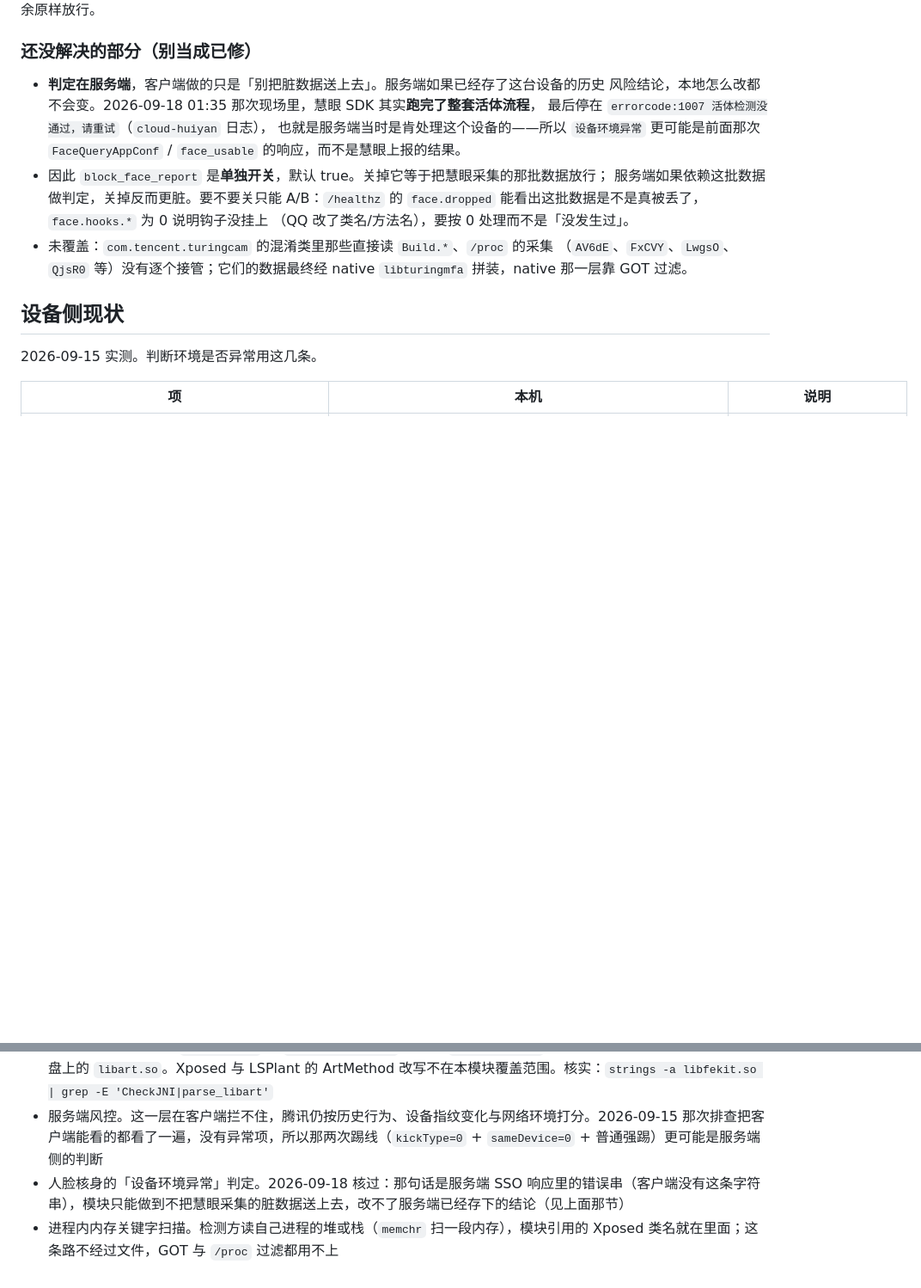
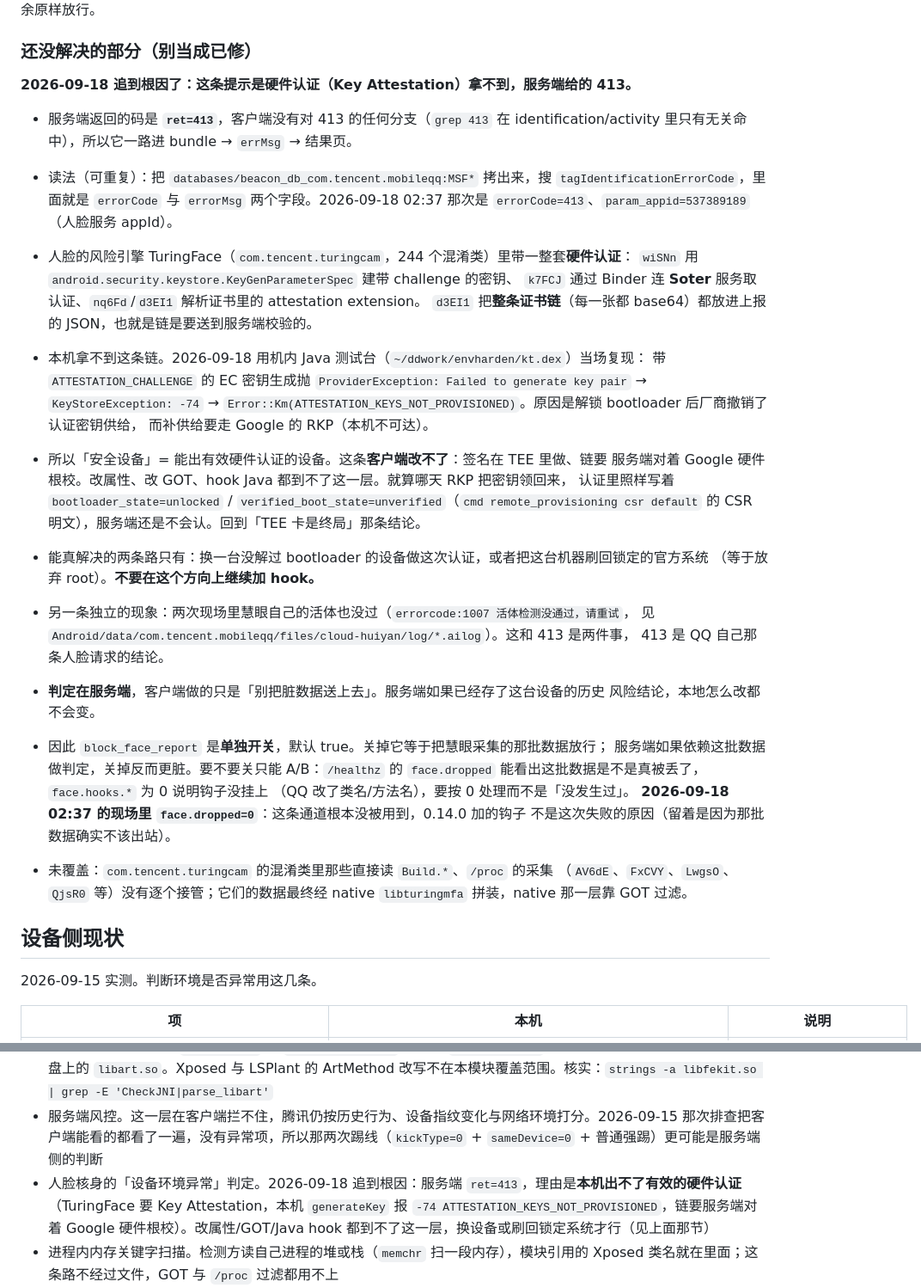
Before and after one commit to araea/satori-qq, a Markdown page: docs/ANTIDETECT.md, 2 parts joined by grey strips. Shown at 86% size. Rendered like a GitHub page; blank space fills up the shorter version.

Commit message:
docs(antidetect): 人脸核身 413 的根因是拿不到硬件认证，别再往这个方向加 hook
追到服务端返回的码是 ret=413（客户端对 413 没有任何分支），读法是把 MSF beacon
里的 tagIdentificationErrorCode 拎出来看 errorCode/errorMsg，2026-09-18 02:37
那次是 errorCode=413 / param_appid=537389189。

人脸风险引擎 TuringFace（com.tencent.turingcam）里带一整套硬件认证：wiSNn 建带
challenge 的 AndroidKeyStore 密钥、k7FCJ 走 Binder 连 Soter、nq6Fd/d3EI1 解析
attestation extension，且 d3EI1 把整条证书链放进上报 JSON（链要服务端对着 Google
硬件根校验）。

本机拿不到：用机内 Java 测试台当场复现，带 ATTESTATION_CHALLENGE 的 EC 密钥生成
抛 -74 ATTESTATION_KEYS_NOT_PROVISIONED（解锁后厂商撤销了认证密钥供给，补供给要走
Google RKP 而本机不可达）。就算领回密钥，认证里也写着 bootloader unlocked /
verified boot unverified，服务端照样不认。

另外记一笔：两次现场里 face.dropped=0，说明 0.14.0 覆盖的那条上报通道根本没被用到，
不是这次失败的原因（留着是因为那批数据确实不该出站）。

```diff
--- a/docs/ANTIDETECT.md
+++ b/docs/ANTIDETECT.md
@@ -199,15 +199,40 @@ KKICKBYMULTIINST(0), KKICKBYMOBILE(1), KKICKBYPASSWORDCHANGE(2), KKCIKBYLOWVERSI
 
 ### 还没解决的部分（别当成已修）
 
+**2026-09-18 追到根因了：这条提示是硬件认证（Key Attestation）拿不到，服务端给的 413。**
+
+- 服务端返回的码是 **`ret=413`**，客户端没有对 413 的任何分支（`grep 413` 在
+  identification/activity 里只有无关命中），所以它一路进 bundle → `errMsg` → 结果页。
+- 读法（可重复）：把 `databases/beacon_db_com.tencent.mobileqq:MSF*` 拷出来，搜
+  `tagIdentificationErrorCode`，里面就是 `errorCode` 与 `errorMsg` 两个字段。2026-09-18 02:37
+  那次是 `errorCode=413`、`param_appid=537389189`（人脸服务 appId）。
+- 人脸的风险引擎 TuringFace（`com.tencent.turingcam`，244 个混淆类）里带一整套**硬件认证**：
+  `wiSNn` 用 `android.security.keystore.KeyGenParameterSpec` 建带 challenge 的密钥、
+  `k7FCJ` 通过 Binder 连 **Soter** 服务取认证、`nq6Fd`/`d3EI1` 解析证书里的 attestation extension。
+  `d3EI1` 把**整条证书链**（每一张都 base64）都放进上报的 JSON，也就是链是要送到服务端校验的。
+- 本机拿不到这条链。2026-09-18 用机内 Java 测试台（`~/ddwork/envharden/kt.dex`）当场复现：
+  带 `ATTESTATION_CHALLENGE` 的 EC 密钥生成抛
+  `ProviderException: Failed to generate key pair` → `KeyStoreException: -74`
+  → `Error::Km(ATTESTATION_KEYS_NOT_PROVISIONED)`。原因是解锁 bootloader 后厂商撤销了认证密钥供给，
+  而补供给要走 Google 的 RKP（本机不可达）。
+- 所以「安全设备」= 能出有效硬件认证的设备。这条**客户端改不了**：签名在 TEE 里做、链要
+  服务端对着 Google 硬件根校。改属性、改 GOT、hook Java 都到不了这一层。就算哪天 RKP 把密钥领回来，
+  认证里照样写着 `bootloader_state=unlocked` / `verified_boot_state=unverified`（`cmd remote_provisioning
+  csr default` 的 CSR 明文），服务端还是不会认。回到「TEE 卡是终局」那条结论。
+- 能真解决的两条路只有：换一台没解过 bootloader 的设备做这次认证，或者把这台机器刷回锁定的官方系统
+  （等于放弃 root）。**不要在这个方向上继续加 hook。**
+- 另一条独立的现象：两次现场里慧眼自己的活体也没过（`errorcode:1007 活体检测没通过，请重试`，
+  见 `Android/data/com.tencent.mobileqq/files/cloud-huiyan/log/*.ailog`）。这和 413 是两件事，
+  413 是 QQ 自己那条人脸请求的结论。
+
 - **判定在服务端**，客户端做的只是「别把脏数据送上去」。服务端如果已经存了这台设备的历史
-  风险结论，本地怎么改都不会变。2026-09-18 01:35 那次现场里，慧眼 SDK 其实**跑完了整套活体流程**，
-  最后停在 `errorcode:1007 活体检测没通过，请重试`（`cloud-huiyan` 日志），
-  也就是服务端当时是肯处理这个设备的——所以 `设备环境异常` 更可能是前面那次
-  `FaceQueryAppConf` / `face_usable` 的响应，而不是慧眼上报的结果。
+  风险结论，本地怎么改都不会变。
 - 因此 `block_face_report` 是**单独开关**，默认 true。关掉它等于把慧眼采集的那批数据放行；
   服务端如果依赖这批数据做判定，关掉反而更脏。要不要关只能 A/B：`/healthz` 的
   `face.dropped` 能看出这批数据是不是真被丢了，`face.hooks.*` 为 0 说明钩子没挂上
   （QQ 改了类名/方法名），要按 0 处理而不是「没发生过」。
+  **2026-09-18 02:37 的现场里 `face.dropped=0`**：这条通道根本没被用到，0.14.0 加的钩子
+  不是这次失败的原因（留着是因为那批数据确实不该出站）。
 - 未覆盖：`com.tencent.turingcam` 的混淆类里那些直接读 `Build.*`、`/proc` 的采集
   （`AV6dE`、`FxCVY`、`LwgsO`、`QjsR0` 等）没有逐个接管；它们的数据最终经 native
   `libturingmfa` 拼装，native 那一层靠 GOT 过滤。
@@ -547,7 +572,7 @@ dumpsys notification → 模块的常驻通知在（channel satori-qq-status，
 - 内核与挂载命名空间。Magisk、KernelSU、APatch 的挂载点由内核层暴露。模块只在检测库进程内过滤 maps 与 mountinfo，检测方换一条模块没接管的通道，或直接读内核，就绕开了
 - ArtMethod 完整性。`libfekit.so` 带 `parse_libart.cpp` 与整套 `art::CheckJNI` 符号，可以对比运行时方法入口与磁盘上的 `libart.so`。Xposed 与 LSPlant 的 ArtMethod 改写不在本模块覆盖范围。核实：`strings -a libfekit.so | grep -E 'CheckJNI|parse_libart'`
 - 服务端风控。这一层在客户端拦不住，腾讯仍按历史行为、设备指纹变化与网络环境打分。2026-09-15 那次排查把客户端能看的都看了一遍，没有异常项，所以那两次踢线（`kickType=0` + `sameDevice=0` + 普通强踢）更可能是服务端侧的判断
-- 人脸核身的「设备环境异常」判定。2026-09-18 核过：那句话是服务端 SSO 响应里的错误串（客户端没有这条字符串），模块只能做到不把慧眼采集的脏数据送上去，改不了服务端已经存下的结论（见上面那节）
+- 人脸核身的「设备环境异常」判定。2026-09-18 追到根因：服务端 `ret=413`，理由是**本机出不了有效的硬件认证**（TuringFace 要 Key Attestation，本机 `generateKey` 报 `-74 ATTESTATION_KEYS_NOT_PROVISIONED`，链要服务端对着 Google 硬件根校）。改属性/GOT/Java hook 都到不了这一层，换设备或刷回锁定系统才行（见上面那节）
 - 进程内内存关键字扫描。检测方读自己进程的堆或栈（`memchr` 扫一段内存），模块引用的 Xposed 类名就在里面；这条路不经过文件，GOT 与 `/proc` 过滤都用不上
 - 多后端交叉校验。同一个事实用 libc、裸 syscall、汇编三种方式各读一次再比对，模块只改得了其中 libc 那条。libfekit 现在只用 libc，一旦它照着这个思路改，`/proc` 文本过滤的收益会明显下降
 
```
